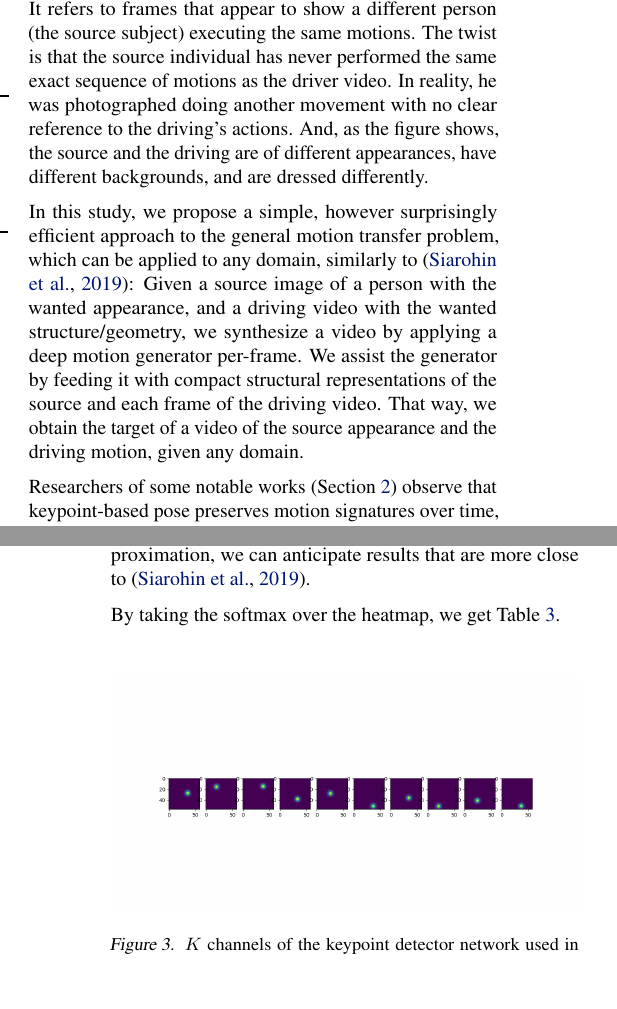
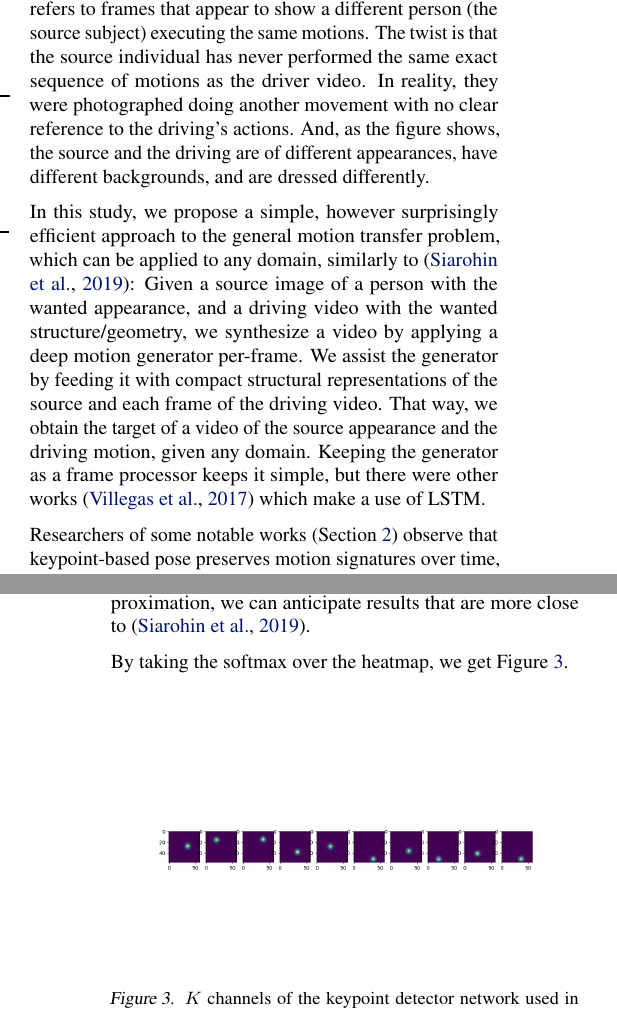
Before and after one commit to or-toledano/animation-with-keypoint-mask, a LaTeX paper (paper/animation-with-keypoint-mask.tex): two parts of the columns of pages 1 and 3 of 5, joined at a grey line, cut so that both start at the same text, the shorter picture padded with empty space. Compiled offline with pdfLaTeX.

Commit message:
Some more touches

```diff
--- a/paper/animation-with-keypoint-mask.tex
+++ b/paper/animation-with-keypoint-mask.tex
@@ -102,7 +102,7 @@ series of complex motions in the top row. Our algorithm's output is shown in
 the bottom row. It refers to frames that appear to show a different person
 (the source subject) executing the same motions. The twist is that the
 source individual has never performed the same exact sequence of motions as
-the driver video. In reality, he was photographed doing another movement
+the driver video. In reality, they were photographed doing another movement
 with no clear reference to the driving's actions.
 And, as the figure shows, the source and the driving are of different
 appearances, have different backgrounds, and are dressed differently.
@@ -116,7 +116,9 @@ we synthesize a video by applying a deep motion generator per-frame. We
 assist the generator by feeding it with compact structural representations
 of the source and each frame of the driving video. That way, we obtain the
 target of a video of the source appearance and the driving motion, given
-any domain.
+any domain. Keeping the generator as a frame processor keeps it simple,
+but there were other works \cite{villegas2017learning} which make
+a use of LSTM.
 
 Researchers of some notable works (Section~\ref{related}) observe that
 keypoint-based pose preserves motion signatures over time, while
@@ -254,7 +257,7 @@ displacement, our deep network can only attempt to approximate a zero order
 approximation, we can anticipate results that are more close to
 \cite{siarohin2019animating}.
 
-By taking the softmax over the heatmap, we get Table~\ref{softmax-10kp}.
+By taking the softmax over the heatmap, we get Figure~\ref{softmax-10kp}.
 \begin{figure}[ht]
 \vskip 0.2in
 \begin{center}
```
Also changed, not shown: paper/animation-with-keypoint-mask.bib (+9 -0 lines), paper/animation-with-keypoint-mask.tex (5 more changed lines).
